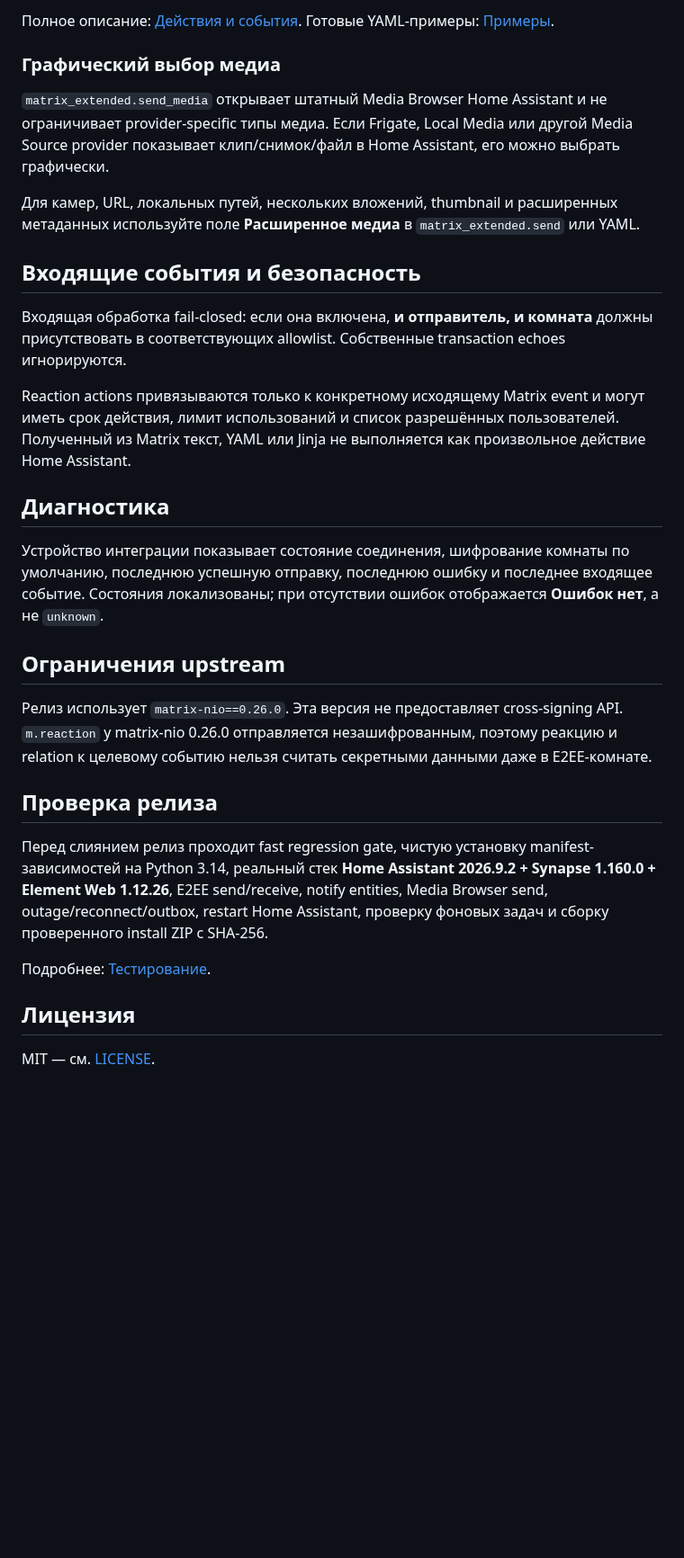
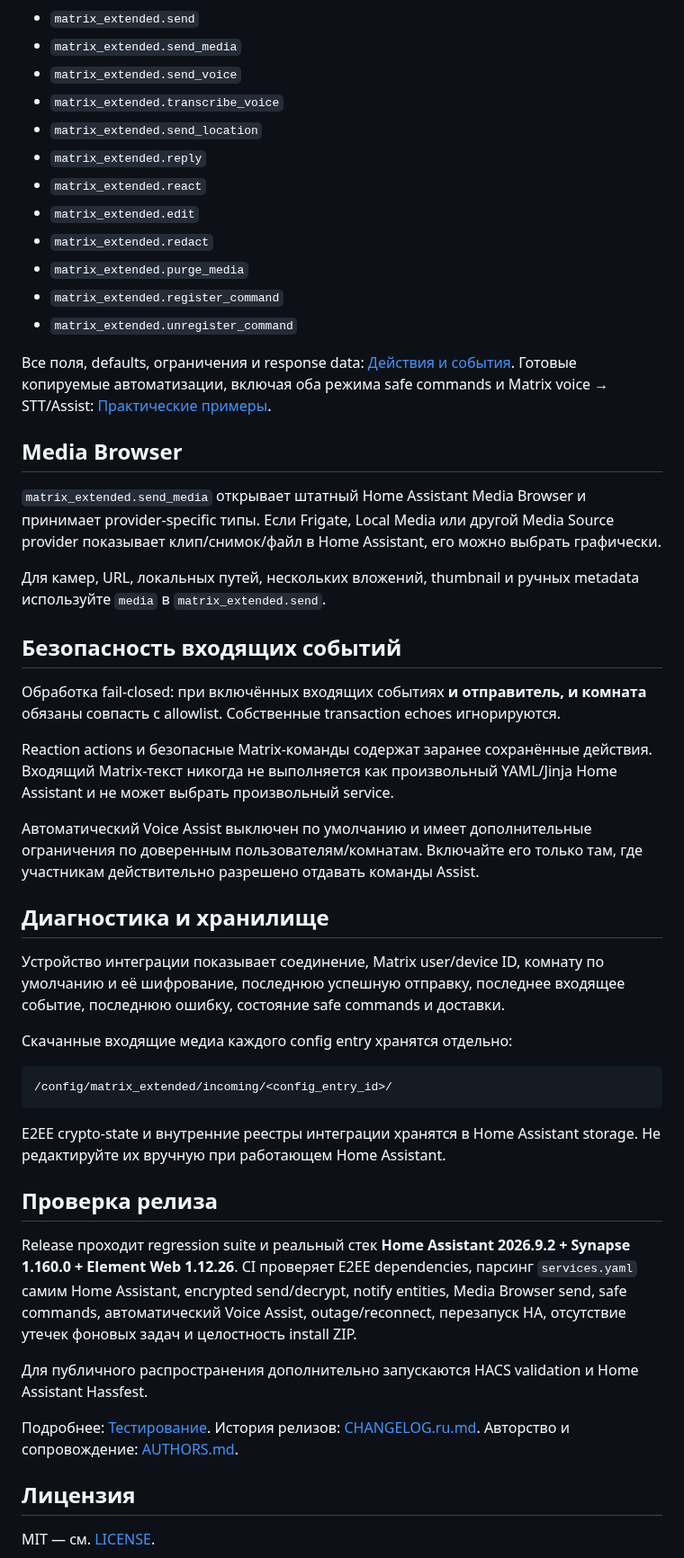
Before and after one commit to Psix-anp/matrix-extended, a Markdown page: README.ru.md, the part around one of its changes. Shown at 90% size. GitHub-like rendering; blank space fills up the shorter version.

Commit message:
docs: rewrite Russian installation and onboarding guide

````diff
--- a/README.ru.md
+++ b/README.ru.md
@@ -62,31 +98,52 @@
 
-Полное описание: [Действия и события](docs/ACTIONS.ru.md). Готовые YAML-примеры: [Примеры](docs/EXAMPLES.ru.md).
+- `matrix_extended.send`
+- `matrix_extended.send_media`
+- `matrix_extended.send_voice`
+- `matrix_extended.transcribe_voice`
+- `matrix_extended.send_location`
+- `matrix_extended.reply`
+- `matrix_extended.react`
+- `matrix_extended.edit`
+- `matrix_extended.redact`
+- `matrix_extended.purge_media`
+- `matrix_extended.register_command`
+- `matrix_extended.unregister_command`
 
-### Графический выбор медиа
+Все поля, defaults, ограничения и response data: [Действия и события](docs/ACTIONS.ru.md). Готовые копируемые автоматизации, включая оба режима safe commands и Matrix voice → STT/Assist: [Практические примеры](docs/EXAMPLES.ru.md).
 
-`matrix_extended.send_media` открывает штатный Media Browser Home Assistant и не ограничивает provider-specific типы медиа. Если Frigate, Local Media или другой Media Source provider показывает клип/снимок/файл в Home Assistant, его можно выбрать графически.
+## Media Browser
 
-Для камер, URL, локальных путей, нескольких вложений, thumbnail и расширенных метаданных используйте поле **Расширенное медиа** в `matrix_extended.send` или YAML.
+`matrix_extended.send_media` открывает штатный Home Assistant Media Browser и принимает provider-specific типы. Если Frigate, Local Media или другой Media Source provider показывает клип/снимок/файл в Home Assistant, его можно выбрать графически.
 
-## Входящие события и безопасность
+Для камер, URL, локальных путей, нескольких вложений, thumbnail и ручных metadata используйте `media` в `matrix_extended.send`.
 
-Входящая обработка fail-closed: если она включена, **и отправитель, и комната** должны присутствовать в соответствующих allowlist. Собственные transaction echoes игнорируются.
+## Безопасность входящих событий
 
-Reaction actions привязываются только к конкретному исходящему Matrix event и могут иметь срок действия, лимит использований и список разрешённых пользователей. Полученный из Matrix текст, YAML или Jinja не выполняется как произвольное действие Home Assistant.
+Обработка fail-closed: при включённых входящих событиях **и отправитель, и комната** обязаны совпасть с allowlist. Собственные transaction echoes игнорируются.
 
-## Диагностика
+Reaction actions и безопасные Matrix-команды содержат заранее сохранённые действия. Входящий Matrix-текст никогда не выполняется как произвольный YAML/Jinja Home Assistant и не может выбрать произвольный service.
 
-Устройство интеграции показывает состояние соединения, шифрование комнаты по умолчанию, последнюю успешную отправку, последнюю ошибку и последнее входящее событие. Состояния локализованы; при отсутствии ошибок отображается **Ошибок нет**, а не `unknown`.
+Автоматический Voice Assist выключен по умолчанию и имеет дополнительные ограничения по доверенным пользователям/комнатам. Включайте его только там, где участникам действительно разрешено отдавать команды Assist.
 
-## Ограничения upstream
+## Диагностика и хранилище
 
-Релиз использует `matrix-nio==0.26.0`. Эта версия не предоставляет cross-signing API. `m.reaction` у matrix-nio 0.26.0 отправляется незашифрованным, поэтому реакцию и relation к целевому событию нельзя считать секретными данными даже в E2EE-комнате.
+Устройство интеграции показывает соединение, Matrix user/device ID, комнату по умолчанию и её шифрование, последнюю успешную отправку, последнее входящее событие, последнюю ошибку, состояние safe commands и доставки.
+
+Скачанные входящие медиа каждого config entry хранятся отдельно:
+
+```text
+/config/matrix_extended/incoming/<config_entry_id>/
+```
+
+E2EE crypto-state и внутренние реестры интеграции хранятся в Home Assistant storage. Не редактируйте их вручную при работающем Home Assistant.
 
 ## Проверка релиза
 
-Перед слиянием релиз проходит fast regression gate, чистую установку manifest-зависимостей на Python 3.14, реальный стек **Home Assistant 2026.9.2 + Synapse 1.160.0 + Element Web 1.12.26**, E2EE send/receive, notify entities, Media Browser send, outage/reconnect/outbox, restart Home Assistant, проверку фоновых задач и сборку проверенного install ZIP с SHA-256.
+Release проходит regression suite и реальный стек **Home Assistant 2026.9.2 + Synapse 1.160.0 + Element Web 1.12.26**. CI проверяет E2EE dependencies, парсинг `services.yaml` самим Home Assistant, encrypted send/decrypt, notify entities, Media Browser send, safe commands, автоматический Voice Assist, outage/reconnect, перезапуск HA, отсутствие утечек фоновых задач и целостность install ZIP.
 
-Подробнее: [Тестирование](docs/TESTING.ru.md).
+Для публичного распространения дополнительно запускаются HACS validation и Home Assistant Hassfest.
+
+Подробнее: [Тестирование](docs/TESTING.ru.md). История релизов: [CHANGELOG.ru.md](CHANGELOG.ru.md). Авторство и сопровождение: [AUTHORS.md](AUTHORS.md).
 
 ## Лицензия
 
````
Also changed, not shown: other parts of README.ru.md (+54 -18 lines).
